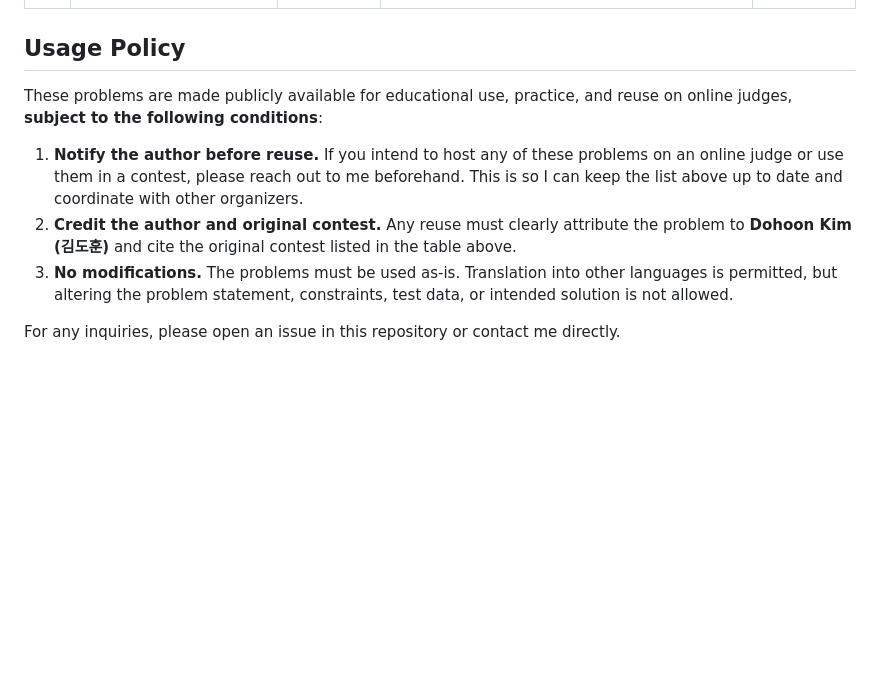
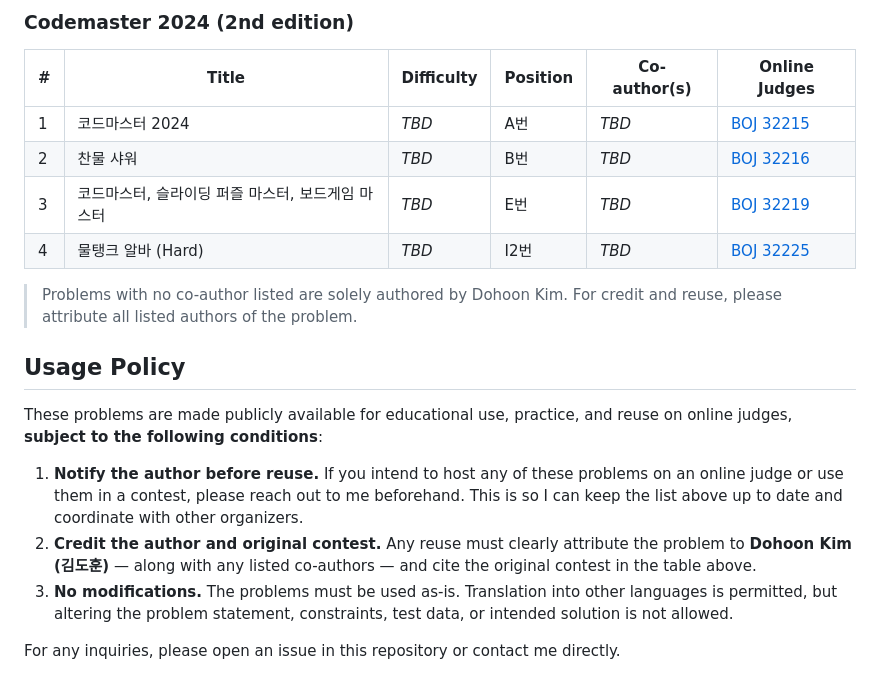
Before and after one commit to d0h000n/authored-problems, a Markdown page: README.md, the part around one of its changes. Drawn GitHub-style; blank space fills up the shorter version.

```diff
--- a/README.md
+++ b/README.md
@@ -42,10 +51,20 @@ Difficulty levels:
+### Codemaster 2024 (2nd edition)
+
+| # | Title | Difficulty | Position | Co-author(s) | Online Judges |
+|---|---|---|---|---|---|
+| 1 | 코드마스터 2024 | _TBD_ | A번 | _TBD_ | [BOJ 32215](https://www.acmicpc.net/problem/32215) |
+| 2 | 찬물 샤워 | _TBD_ | B번 | _TBD_ | [BOJ 32216](https://www.acmicpc.net/problem/32216) |
+| 3 | 코드마스터, 슬라이딩 퍼즐 마스터, 보드게임 마스터 | _TBD_ | E번 | _TBD_ | [BOJ 32219](https://www.acmicpc.net/problem/32219) |
+| 4 | 물탱크 알바 (Hard) | _TBD_ | I2번 | _TBD_ | [BOJ 32225](https://www.acmicpc.net/problem/32225) |
+
+> Problems with no co-author listed are solely authored by Dohoon Kim. For credit and reuse, please attribute all listed authors of the problem.
 
 ## Usage Policy
 
 These problems are made publicly available for educational use, practice, and reuse on online judges, **subject to the following conditions**:
 
 1. **Notify the author before reuse.** If you intend to host any of these problems on an online judge or use them in a contest, please reach out to me beforehand. This is so I can keep the list above up to date and coordinate with other organizers.
-2. **Credit the author and original contest.** Any reuse must clearly attribute the problem to **Dohoon Kim (김도훈)** and cite the original contest listed in the table above.
+2. **Credit the author and original contest.** Any reuse must clearly attribute the problem to **Dohoon Kim (김도훈)** — along with any listed co-authors — and cite the original contest in the table above.
 3. **No modifications.** The problems must be used as-is. Translation into other languages is permitted, but altering the problem statement, constraints, test data, or intended solution is not allowed.
 
 For any inquiries, please open an issue in this repository or contact me directly.
```
Also changed, not shown: other parts of README.md (+34 -25 lines).
